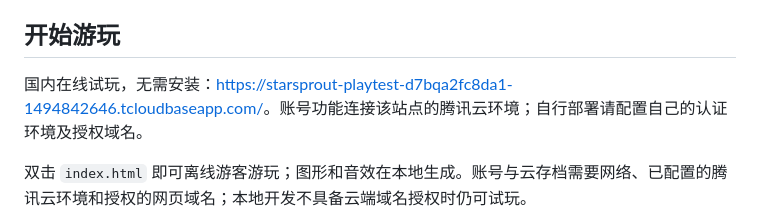
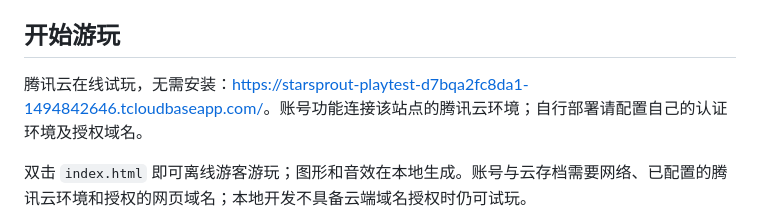
Before and after one commit to comeo3179-cloud/starsprout-frontier, a Markdown page: README.md, the part around one of its changes. Rendered like a GitHub page.

```diff
--- a/README.md
+++ b/README.md
@@ -48,7 +48,7 @@
 
 ## 开始游玩
 
-国内在线试玩，无需安装：<https://starsprout-playtest-d7bqa2fc8da1-1494842646.tcloudbaseapp.com/>。账号功能连接该站点的腾讯云环境；自行部署请配置自己的认证环境及授权域名。
+腾讯云在线试玩，无需安装：<https://starsprout-playtest-d7bqa2fc8da1-1494842646.tcloudbaseapp.com/>。账号功能连接该站点的腾讯云环境；自行部署请配置自己的认证环境及授权域名。
 
 双击 `index.html` 即可离线游客游玩；图形和音效在本地生成。账号与云存档需要网络、已配置的腾讯云环境和授权的网页域名；本地开发不具备云端域名授权时仍可试玩。
 
```
Also changed, not shown: other parts of README.md (+1 -1 lines).
